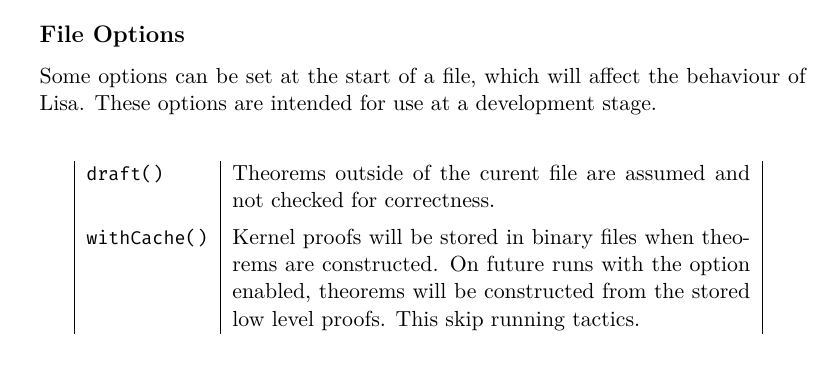
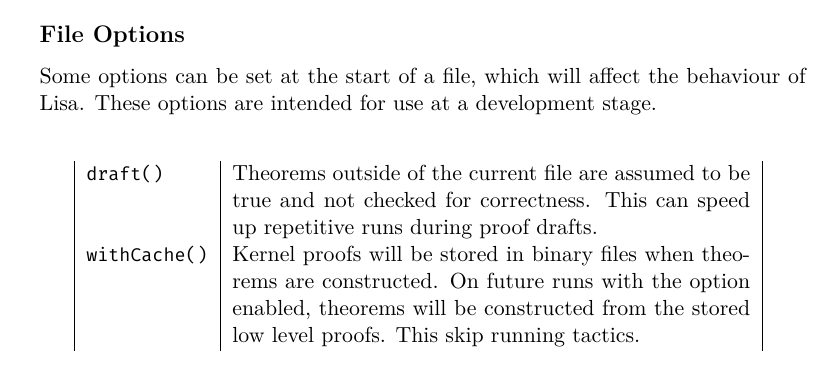
Before and after one commit to epfl-lara/lisa, a LaTeX thesis (refman/lisa.tex, which reads refman/quickguide.tex): part of page 15 of 59, cut so that both start at the same text. Compiled offline with XeLaTeX.

Commit message:
Update refman/quickguide.tex
Co-authored-by: Sankalp Gambhir <sankalp.gambhir47@gmail.com>

```diff
--- a/refman/quickguide.tex
+++ b/refman/quickguide.tex
@@ -290,7 +290,7 @@
 
 \vspace{2em}
 \begin{tabularx}{0.9\columnwidth}{|l|X|}
-  \lstinline|draft()| & Theorems outside of the curent file are assumed and not checked for correctness.
+  \lstinline|draft()| & Theorems outside of the current file are assumed to be true and not checked for correctness. This can speed up repetitive runs during proof drafts.
   \\[4ex]
   \lstinline|withCache()| & Kernel proofs will be stored in binary files when theorems are constructed. On future runs with the option enabled, theorems will be constructed from the stored low level proofs. This skip running tactics.\\
 
```
